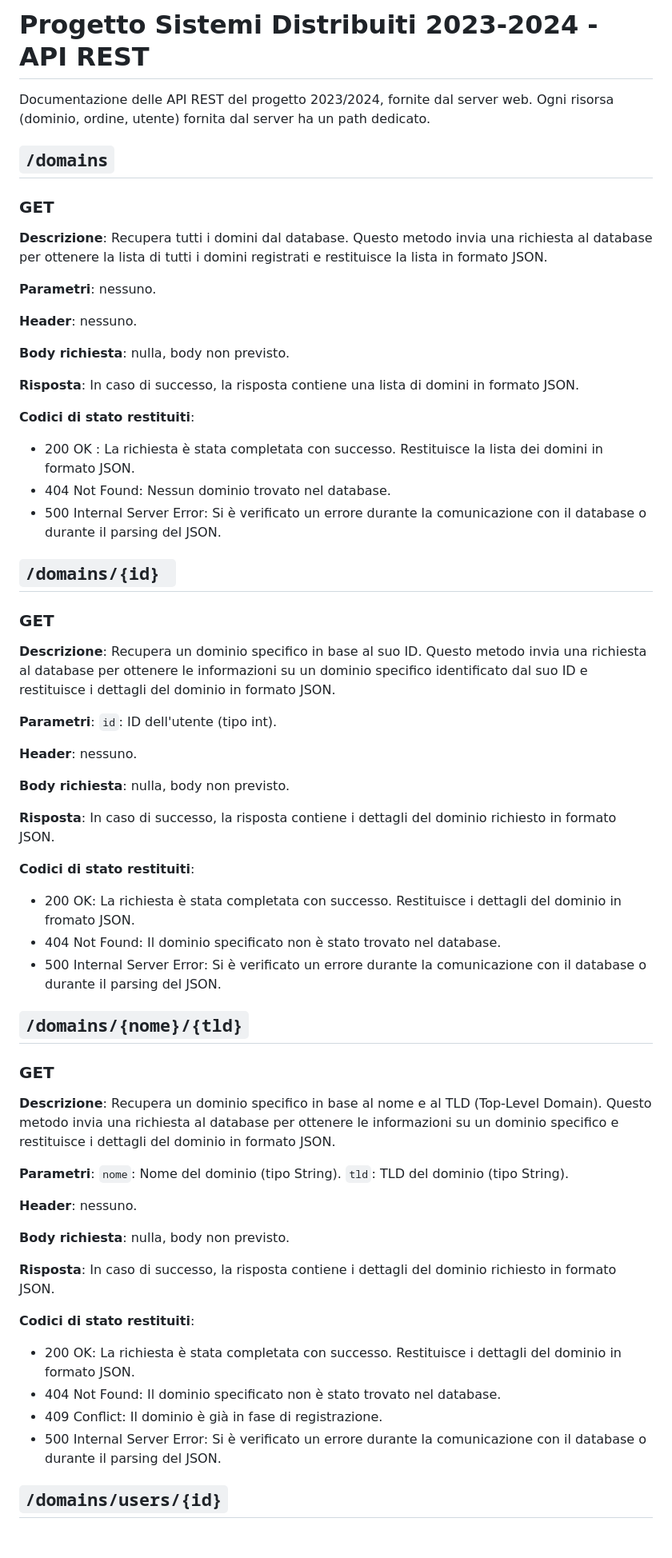
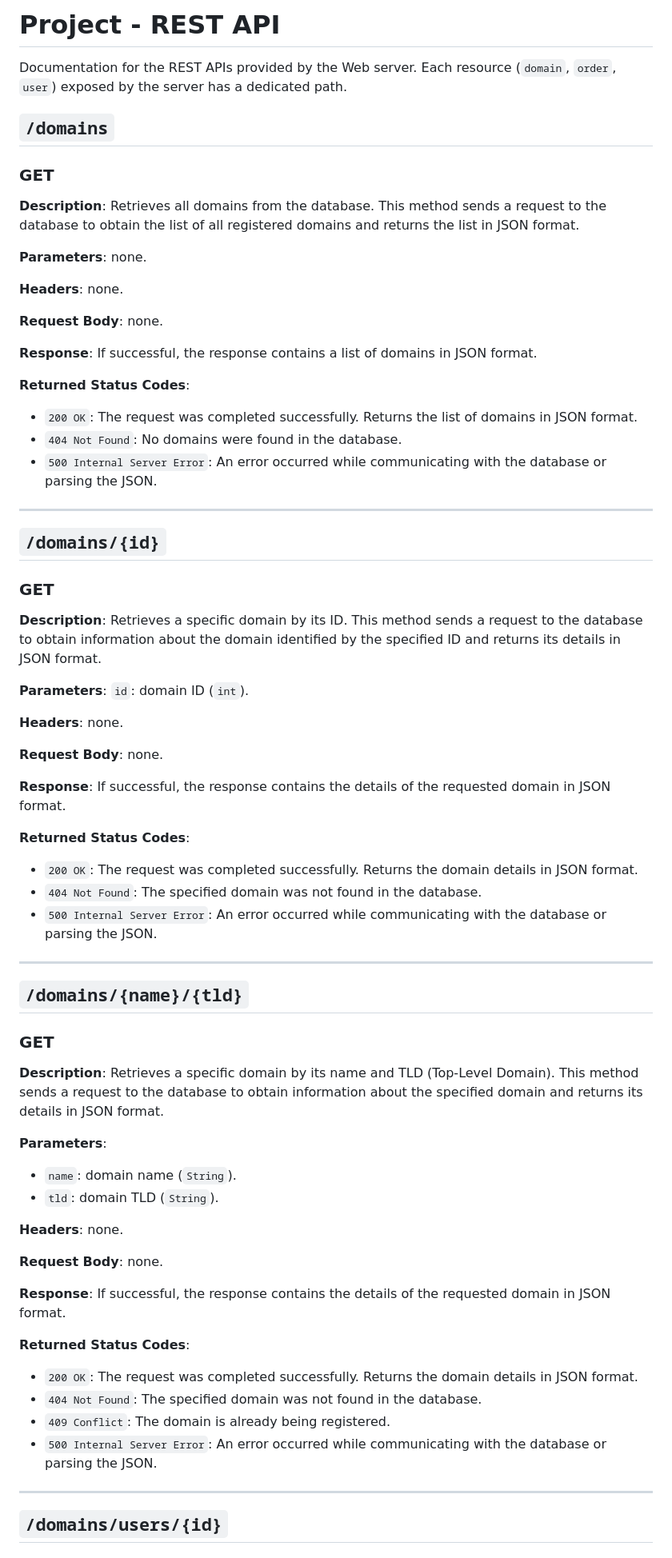
Before and after one commit to antoniocaranoo/Sistemi-Distribuiti, a Markdown page: REST.md, the part around one of its changes. Shown at 80% size. GitHub-like rendering.

Commit message:
Translate REST API documentation to English
Updated the REST API documentation to provide English translations for all sections and endpoints.

```diff
--- a/REST.md
+++ b/REST.md
@@ -1,65 +1,72 @@
-# Progetto Sistemi Distribuiti 2023-2024 - API REST
+# Project - REST API
 
-Documentazione delle API REST del progetto 2023/2024, fornite dal server web. Ogni risorsa (dominio, ordine, utente) fornita dal server ha un path dedicato.
+Documentation for the REST APIs provided by the Web server. Each resource (`domain`, `order`, `user`) exposed by the server has a dedicated path.
 
 ## `/domains`
 
 ### GET
 
-**Descrizione**: Recupera tutti i domini dal database. Questo metodo invia una richiesta al database per ottenere la lista di tutti i domini registrati e restituisce la lista in formato JSON.
+**Description**: Retrieves all domains from the database. This method sends a request to the database to obtain the list of all registered domains and returns the list in JSON format.
 
-**Parametri**: nessuno.
+**Parameters**: none.
 
-**Header**: nessuno.
+**Headers**: none.
 
-**Body richiesta**: nulla, body non previsto.
+**Request Body**: none.
 
-**Risposta**: In caso di successo, la risposta contiene una lista di domini in formato JSON.
+**Response**: If successful, the response contains a list of domains in JSON format.
 
-**Codici di stato restituiti**:
-* 200 OK : La richiesta è stata completata con successo. Restituisce la lista dei domini in formato JSON.
-* 404 Not Found: Nessun dominio trovato nel database.
-* 500 Internal Server Error: Si è verificato un errore durante la comunicazione con il database o durante il parsing del JSON.
+**Returned Status Codes**:
+- `200 OK`: The request was completed successfully. Returns the list of domains in JSON format.
+- `404 Not Found`: No domains were found in the database.
+- `500 Internal Server Error`: An error occurred while communicating with the database or parsing the JSON.
 
-## `/domains/{id} `
+---
+
+## `/domains/{id}`
 
 ### GET
 
-**Descrizione**: Recupera un dominio specifico in base al suo ID. Questo metodo invia una richiesta al database per ottenere le informazioni su un dominio specifico identificato dal suo ID e restituisce i dettagli del dominio in formato JSON.
+**Description**: Retrieves a specific domain by its ID. This method sends a request to the database to obtain information about the domain identified by the specified ID and returns its details in JSON format.
 
-**Parametri**: `id`: ID dell'utente (tipo int).
+**Parameters**: `id`: domain ID (`int`).
 
-**Header**: nessuno.
+**Headers**: none.
 
-**Body richiesta**: nulla, body non previsto.
+**Request Body**: none.
 
-**Risposta**: In caso di successo, la risposta contiene i dettagli del dominio richiesto in formato JSON.
+**Response**: If successful, the response contains the details of the requested domain in JSON format.
 
-**Codici di stato restituiti**:
-* 200 OK: La richiesta è stata completata con successo. Restituisce i dettagli del dominio in fromato JSON.
-* 404 Not Found: Il dominio specificato non è stato trovato nel database.
-* 500 Internal Server Error: Si è verificato un errore durante la comunicazione con il database o durante il parsing del JSON.
+**Returned Status Codes**:
+- `200 OK`: The request was completed successfully. Returns the domain details in JSON format.
+- `404 Not Found`: The specified domain was not found in the database.
+- `500 Internal Server Error`: An error occurred while communicating with the database or parsing the JSON.
 
-## `/domains/{nome}/{tld}`
+---
+
+## `/domains/{name}/{tld}`
 
 ### GET
 
-**Descrizione**: Recupera un dominio specifico in base al nome e al TLD (Top-Level Domain). Questo metodo invia una richiesta al database per ottenere le informazioni su un dominio specifico e restituisce i dettagli del dominio in formato JSON.
+**Description**: Retrieves a specific domain by its name and TLD (Top-Level Domain). This method sends a request to the database to obtain information about the specified domain and returns its details in JSON format.
 
-**Parametri**: `nome`: Nome del dominio (tipo String).
-`tld`: TLD del dominio (tipo String).
+**Parameters**:
+- `name`: domain name (`String`).
+- `tld`: domain TLD (`String`).
 
-**Header**: nessuno.
+**Headers**: none.
 
-**Body richiesta**: nulla, body non previsto.
+**Request Body**: none.
 
-**Risposta**: In caso di successo, la risposta contiene i dettagli del dominio richiesto in formato JSON.
+**Response**: If successful, the response contains the details of the requested domain in JSON format.
 
-**Codici di stato restituiti**:
-* 200 OK: La richiesta è stata completata con successo. Restituisce i dettagli del dominio in formato JSON.
-* 404 Not Found: Il dominio specificato non è stato trovato nel database.
-* 409 Conflict: Il dominio è già in fase di registrazione.
-* 500 Internal Server Error: Si è verificato un errore durante la comunicazione con il database o durante il parsing del JSON.
+**Returned Status Codes**:
+- `200 OK`: The request was completed successfully. Returns the domain details in JSON format.
+- `404 Not Found`: The specified domain was not found in the database.
+- `409 Conflict`: The domain is already being registered.
+- `500 Internal Server Error`: An error occurred while communicating with the database or parsing the JSON.
+
+---
 
 ## `/domains/users/{id}`
 
```
Also changed, not shown: other parts of REST.md (+101 -82 lines).
